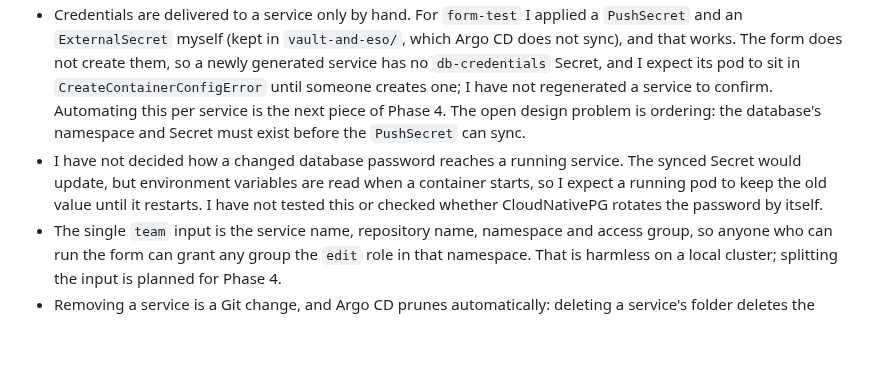
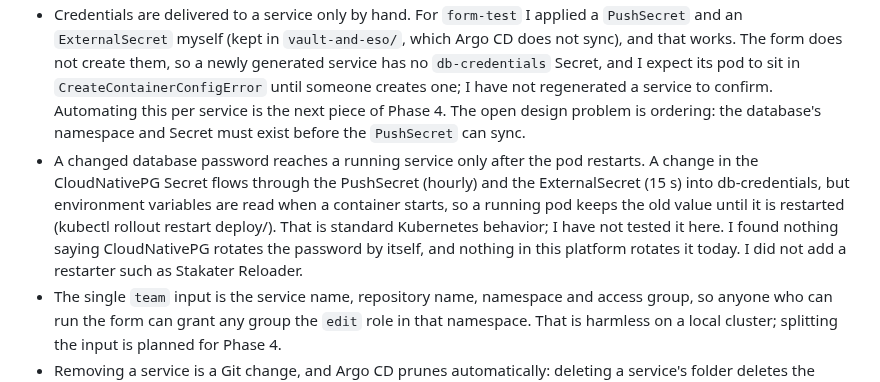
Before and after one commit to rcarlson-devops/self-service-idp, a Markdown page: README.md, the part around the change. Drawn GitHub-style; blank space fills up the shorter version.

```diff
--- a/README.md
+++ b/README.md
@@ -279,7 +279,7 @@ Rolling that image out is done by an Application in `argocd/tenants/` that combi
 - The self-service form creates repositories with a fine-grained personal access token, which is broader than I would accept at scale.
 - Argo CD polls Git every 3 minutes by default, and I measured 189 s and 261 s before it noticed a new tenant commit. This is the largest part of the form-to-service time. The interval is configurable and I left it at the default. A webhook cannot reach a local k3d cluster.
 - Credentials are delivered to a service only by hand. For `form-test` I applied a `PushSecret` and an `ExternalSecret` myself (kept in `vault-and-eso/`, which Argo CD does not sync), and that works. The form does not create them, so a newly generated service has no `db-credentials` Secret, and I expect its pod to sit in `CreateContainerConfigError` until someone creates one; I have not regenerated a service to confirm. Automating this per service is the next piece of Phase 4. The open design problem is ordering: the database's namespace and Secret must exist before the `PushSecret` can sync.
-- I have not decided how a changed database password reaches a running service. The synced Secret would update, but environment variables are read when a container starts, so I expect a running pod to keep the old value until it restarts. I have not tested this or checked whether CloudNativePG rotates the password by itself.
+- A changed database password reaches a running service only after the pod restarts. A change in the CloudNativePG Secret flows through the PushSecret (hourly) and the ExternalSecret (15 s) into db-credentials, but environment variables are read when a container starts, so a running pod keeps the old value until it is restarted (kubectl rollout restart deploy/<service>). That is standard Kubernetes behavior; I have not tested it here. I found nothing saying CloudNativePG rotates the password by itself, and nothing in this platform rotates it today. I did not add a restarter such as Stakater Reloader.
 - The single `team` input is the service name, repository name, namespace and access group, so anyone who can run the form can grant any group the `edit` role in that namespace. That is harmless on a local cluster; splitting the input is planned for Phase 4.
 - Removing a service is a Git change, and Argo CD prunes automatically: deleting a service's folder deletes the service and, if it has one, its database and data. In one test, deleting a folder left the tenants Application OutOfSync until I deleted the Applications by hand; I have not found the cause, and the cluster where I saw it has since been deleted. Nothing cleans up a removed service's entry in Vault or its hand-applied credentials manifests.
 - Failure handling is not built: if a form run stops half-way, the repository it created stays, and running the form again with the same name fails until that repository is removed by hand. Input checks run before anything is created: name rules, reserved names (including any name ending in `-db`), an existing repository of the same name, and an existing tenant folder of the same name. The reserved-name list now also covers the Vault and External Secrets Application names (`hashicorp-vault`, `external-secrets-operator`) and the built-in `kube-public` and `kube-node-lease` namespaces. Two runs started at the same moment can still both pass these checks. A run that times out while waiting for the image tag (the step limit is 5 minutes) is cancelled with GitHub's generic timeout message, not a specific one.
```
